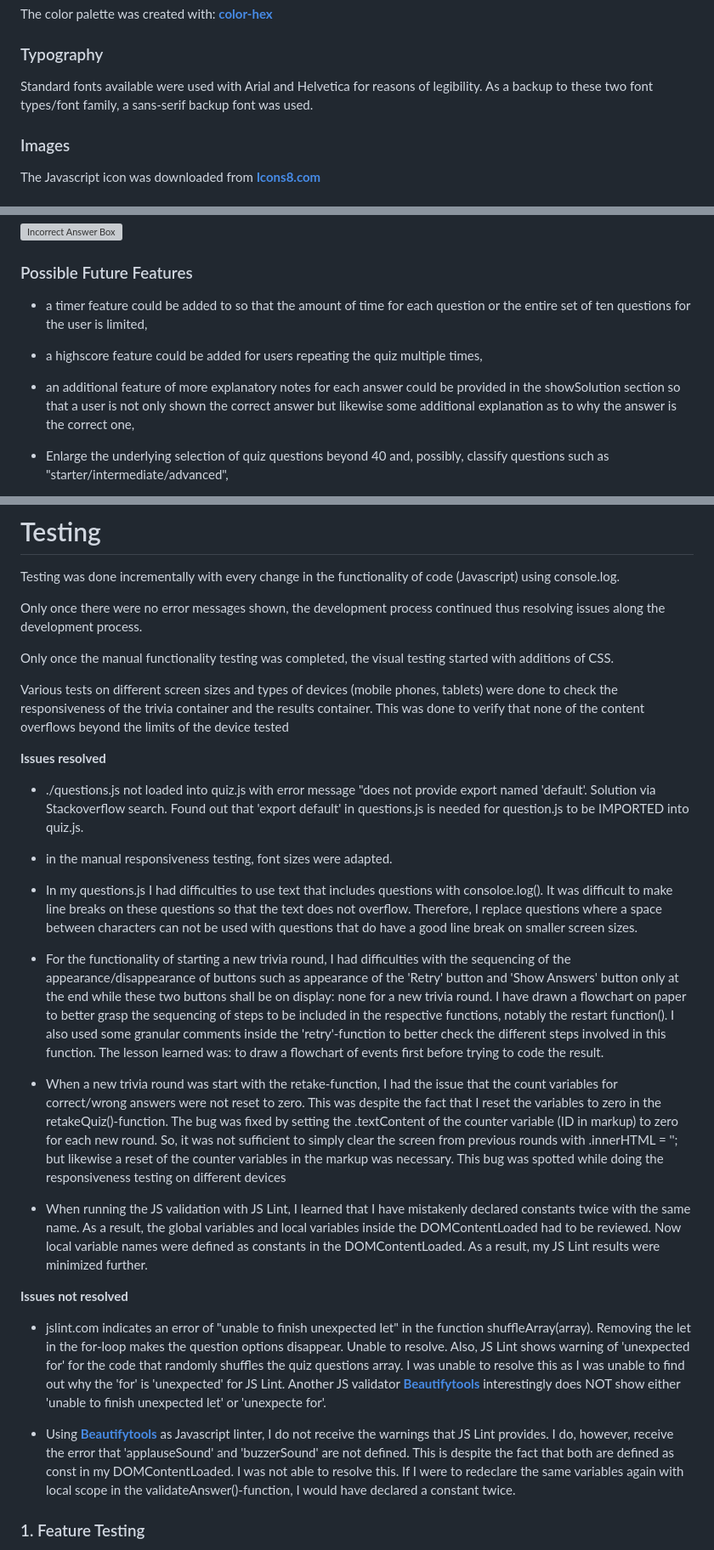
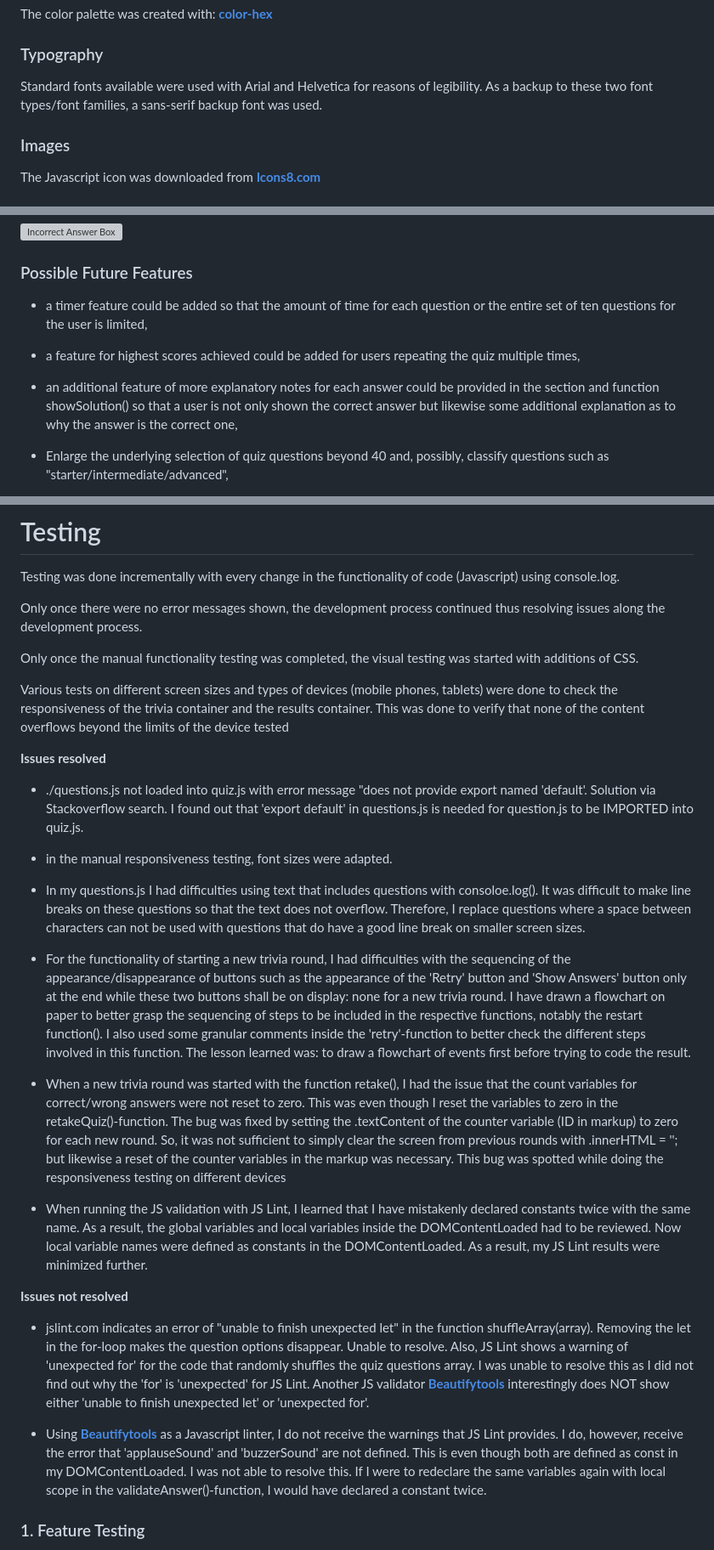
Before and after one commit to Werner-Staeblein/Project-2-modified-resubmit, a Markdown page: README.md, 3 parts joined by grey strips. Shown at 85% size. Rendered like a GitHub page; grey boxes are pictures that could not be loaded.

Commit message:
Review README with grammarly on large sections. Organise reminders in README to remaining to-dos

```diff
--- a/README.md
+++ b/README.md
@@ -120,7 +123,7 @@ The color palette was created with: **[color-hex](https://www.color-hex.com)**
 
 ### Typography
 
-Standard fonts available were used with Arial and Helvetica for reasons of legibility. As a backup to these two font types/font family, a sans-serif backup font was used.
+Standard fonts available were used with Arial and Helvetica for reasons of legibility. As a backup to these two font types/font families, a sans-serif backup font was used.
 
 ### Images
 
@@ -216,11 +223,11 @@ the next quiz round but the user can learn from the questions answered incorrect
 
 ### Possible Future Features
 
-- a timer feature could be added to so that the amount of time for each question or the entire set of ten questions for the user is limited,
+- a timer feature could be added so that the amount of time for each question or the entire set of ten questions for the user is limited,
 
-- a highscore feature could be added for users repeating the quiz multiple times,
+- a feature for highest scores achieved could be added for users repeating the quiz multiple times,
 
-- an additional feature of more explanatory notes for each answer could be provided in the showSolution section so that a user is not only shown the correct answer but likewise some additional explanation as to why the answer is the correct one,
+- an additional feature of more explanatory notes for each answer could be provided in the section and function showSolution() so that a user is not only shown the correct answer but likewise some additional explanation as to why the answer is the correct one,
 
 - Enlarge the underlying selection of quiz questions beyond 40 and, possibly, classify questions such as "starter/intermediate/advanced",
 
@@ -265,29 +272,29 @@ Testing was done incrementally with every change in the functionality of code (J
 
 Only once there were no error messages shown, the development process continued thus resolving issues along the development process.
 
-Only once the manual functionality testing was completed, the visual testing started with additions of CSS.
+Only once the manual functionality testing was completed, the visual testing was started with additions of CSS.
 
 Various tests on different screen sizes and types of devices (mobile phones, tablets) were done to check the responsiveness of the trivia container and the results container. This was done to  verify that none of the content overflows beyond the limits of the device tested
 
 **Issues resolved**
 
-- ./questions.js not loaded into quiz.js with error message "does not provide export named 'default'. Solution via Stackoverflow search. Found out that 'export default' in questions.js is needed for question.js to be IMPORTED into quiz.js.
+- ./questions.js not loaded into quiz.js with error message "does not provide export named 'default'. Solution via Stackoverflow search. I found out that 'export default' in questions.js is needed for question.js to be IMPORTED into quiz.js.
 
 - in the manual responsiveness testing, font sizes were adapted.
 
-- In my questions.js I had difficulties to use text that includes questions with consoloe.log(). It was difficult to make line breaks on these questions so that the text does not overflow. Therefore, I replace questions where a space between characters can not be used with questions that do have a good line break on smaller screen sizes.
+- In my questions.js I had difficulties using text that includes questions with consoloe.log(). It was difficult to make line breaks on these questions so that the text does not overflow. Therefore, I replace questions where a space between characters can not be used with questions that do have a good line break on smaller screen sizes.
 
-- For the functionality of starting a new trivia round, I had difficulties with the sequencing of the appearance/disappearance of buttons such as appearance of the 'Retry' button and 'Show Answers' button only at the end while these two buttons shall be on display: none for a new trivia round. I have drawn a flowchart on paper to better grasp the sequencing of steps to be included in the respective functions, notably the restart function(). I also used some granular comments inside the 'retry'-function to better check the different steps involved in this function. The lesson learned was: to draw a flowchart of events first before trying to code the result.
+- For the functionality of starting a new trivia round, I had difficulties with the sequencing of the appearance/disappearance of buttons such as the appearance of the 'Retry' button and 'Show Answers' button only at the end while these two buttons shall be on display: none for a new trivia round. I have drawn a flowchart on paper to better grasp the sequencing of steps to be included in the respective functions, notably the restart function(). I also used some granular comments inside the 'retry'-function to better check the different steps involved in this function. The lesson learned was: to draw a flowchart of events first before trying to code the result.
 
-- When a new trivia round was start with the retake-function, I had the issue that the count variables for correct/wrong answers were not reset to zero. This was despite the fact that I reset the variables to zero in the retakeQuiz()-function. The bug was fixed by setting the .textContent of the counter variable (ID in markup) to zero for each new round. So, it was not sufficient to simply clear the screen from previous rounds with .innerHTML = ''; but likewise a reset of the counter variables in the markup was necessary. This bug was spotted while doing the responsiveness testing on different devices
+- When a new trivia round was started with the function retake(), I had the issue that the count variables for correct/wrong answers were not reset to zero. This was even though I reset the variables to zero in the retakeQuiz()-function. The bug was fixed by setting the .textContent of the counter variable (ID in markup) to zero for each new round. So, it was not sufficient to simply clear the screen from previous rounds with .innerHTML = ''; but likewise a reset of the counter variables in the markup was necessary. This bug was spotted while doing the responsiveness testing on different devices
 
 - When running the JS validation with JS Lint, I learned that I have mistakenly declared constants twice with the same name. As a result, the global variables and local variables inside the DOMContentLoaded had to be reviewed. Now local variable names were defined as constants in the DOMContentLoaded. As a result, my JS Lint results were minimized further.
 
 **Issues not resolved**
 
-- jslint.com indicates an error of "unable to finish unexpected let" in the function shuffleArray(array). Removing the let in the for-loop makes the question options disappear. Unable to resolve. Also, JS Lint shows warning of 'unexpected for' for the code that randomly shuffles the quiz questions array. I was unable to resolve this as I was unable to find out why the 'for' is 'unexpected' for JS Lint. Another JS validator **[Beautifytools](https://beautifytools.com/javascript-validator.php)** interestingly does NOT show either 'unable to finish unexpected let' or 'unexpecte for'.
+- jslint.com indicates an error of "unable to finish unexpected let" in the function shuffleArray(array). Removing the let in the for-loop makes the question options disappear. Unable to resolve. Also, JS Lint shows a warning of 'unexpected for' for the code that randomly shuffles the quiz questions array. I was unable to resolve this as I did not find out why the 'for' is 'unexpected' for JS Lint. Another JS validator **[Beautifytools](https://beautifytools.com/javascript-validator.php)** interestingly does NOT show either 'unable to finish unexpected let' or 'unexpected for'.
 
-- Using **[Beautifytools](https://beautifytools.com/javascript-validator.php)** as Javascript linter, I do not receive the warnings that JS Lint provides. I do, however, receive the error that 'applauseSound' and 'buzzerSound' are not defined. This is despite the fact that both are defined as const in my DOMContentLoaded. I was not able to resolve this. If I were to redeclare the same variables again with local scope in the validateAnswer()-function, I would have declared a constant twice.
+- Using **[Beautifytools](https://beautifytools.com/javascript-validator.php)** as a Javascript linter, I do not receive the warnings that JS Lint provides. I do, however, receive the error that 'applauseSound' and 'buzzerSound' are not defined. This is even though both are defined as const in my DOMContentLoaded. I was not able to resolve this. If I were to redeclare the same variables again with local scope in the validateAnswer()-function, I would have declared a constant twice.
 
 ### 1. Feature Testing
 
```
Also changed, not shown: other parts of README.md (+11 -4 lines).
